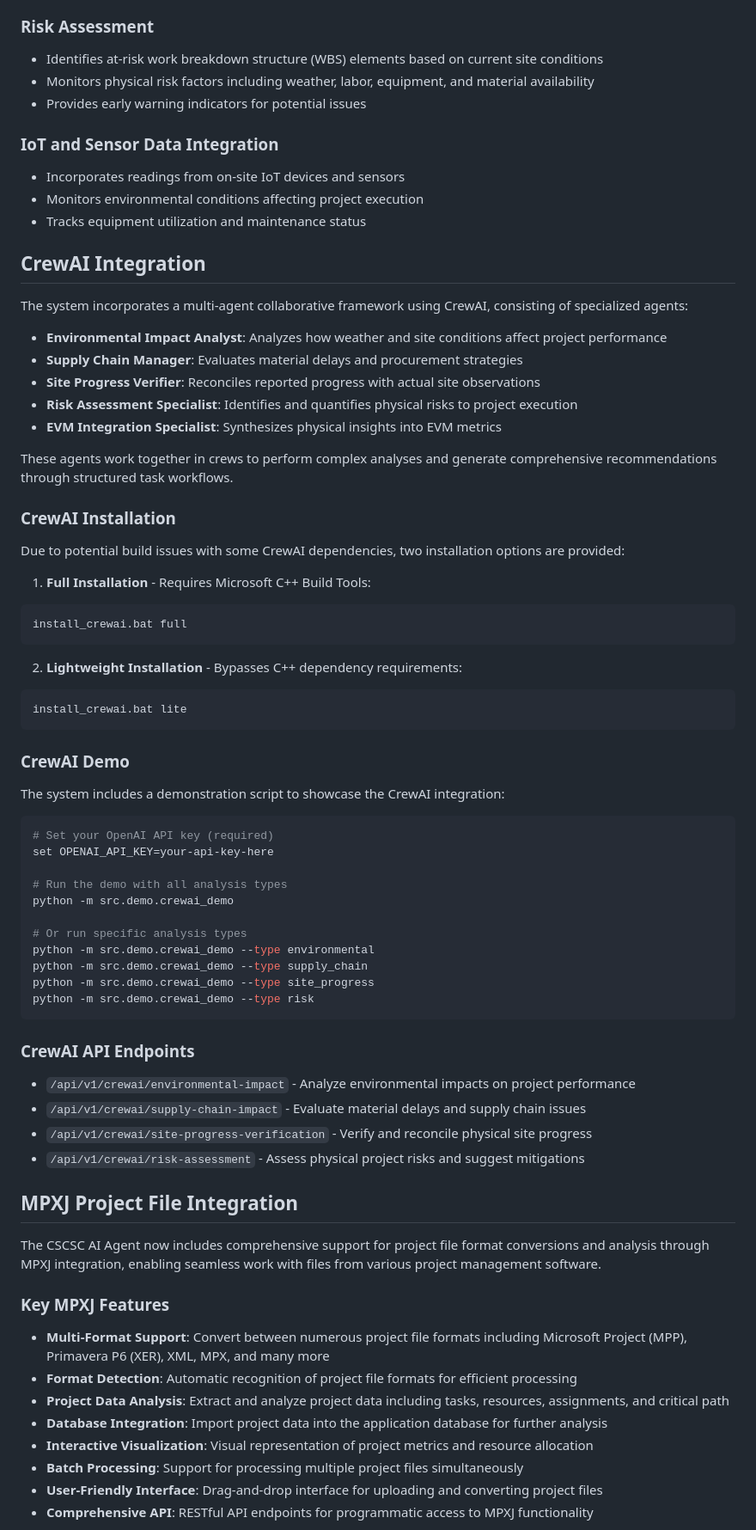
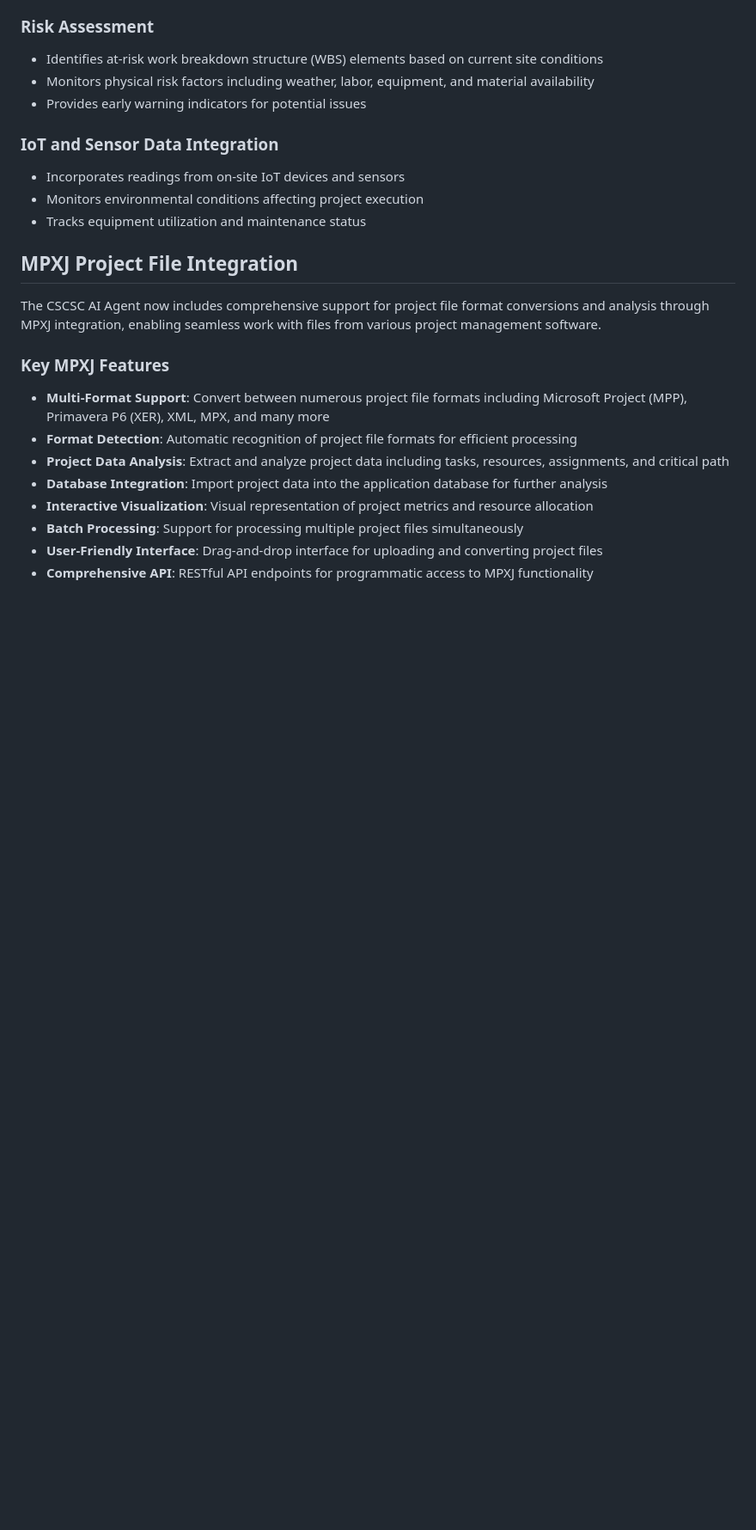
Before and after one commit to ai-in-pm/CSCSC-Agent, a Markdown page: README.md, the part around the change. Shown at 86% size. GitHub-like rendering; blank space fills up the shorter version.

````diff
--- a/README.md
+++ b/README.md
@@ -70,57 +70,6 @@ The EVM AI Agent is an intelligent system designed to automate and enhance proje
 - Incorporates readings from on-site IoT devices and sensors
 - Monitors environmental conditions affecting project execution
 - Tracks equipment utilization and maintenance status
-
-## CrewAI Integration
-
-The system incorporates a multi-agent collaborative framework using CrewAI, consisting of specialized agents:
-
-- **Environmental Impact Analyst**: Analyzes how weather and site conditions affect project performance
-- **Supply Chain Manager**: Evaluates material delays and procurement strategies
-- **Site Progress Verifier**: Reconciles reported progress with actual site observations
-- **Risk Assessment Specialist**: Identifies and quantifies physical risks to project execution
-- **EVM Integration Specialist**: Synthesizes physical insights into EVM metrics
-
-These agents work together in crews to perform complex analyses and generate comprehensive recommendations through structured task workflows.
-
-### CrewAI Installation
-
-Due to potential build issues with some CrewAI dependencies, two installation options are provided:
-
-1. **Full Installation** - Requires Microsoft C++ Build Tools:
-```bash
-install_crewai.bat full
-```
-
-2. **Lightweight Installation** - Bypasses C++ dependency requirements:
-```bash
-install_crewai.bat lite
-```
-
-### CrewAI Demo
-
-The system includes a demonstration script to showcase the CrewAI integration:
-
-```bash
-# Set your OpenAI API key (required)
-set OPENAI_API_KEY=your-api-key-here
-
-# Run the demo with all analysis types
-python -m src.demo.crewai_demo
-
-# Or run specific analysis types
-python -m src.demo.crewai_demo --type environmental
-python -m src.demo.crewai_demo --type supply_chain
-python -m src.demo.crewai_demo --type site_progress
-python -m src.demo.crewai_demo --type risk
-```
-
-### CrewAI API Endpoints
-
-- `/api/v1/crewai/environmental-impact` - Analyze environmental impacts on project performance
-- `/api/v1/crewai/supply-chain-impact` - Evaluate material delays and supply chain issues
-- `/api/v1/crewai/site-progress-verification` - Verify and reconcile physical site progress
-- `/api/v1/crewai/risk-assessment` - Assess physical project risks and suggest mitigations
 
 ## MPXJ Project File Integration
 
````
